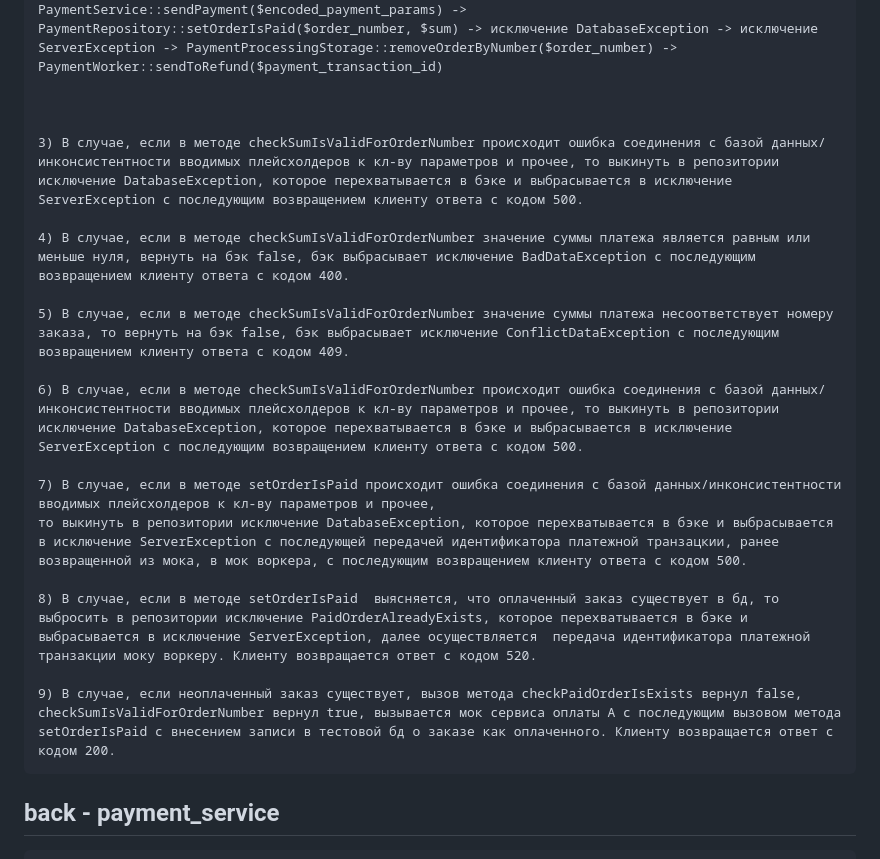
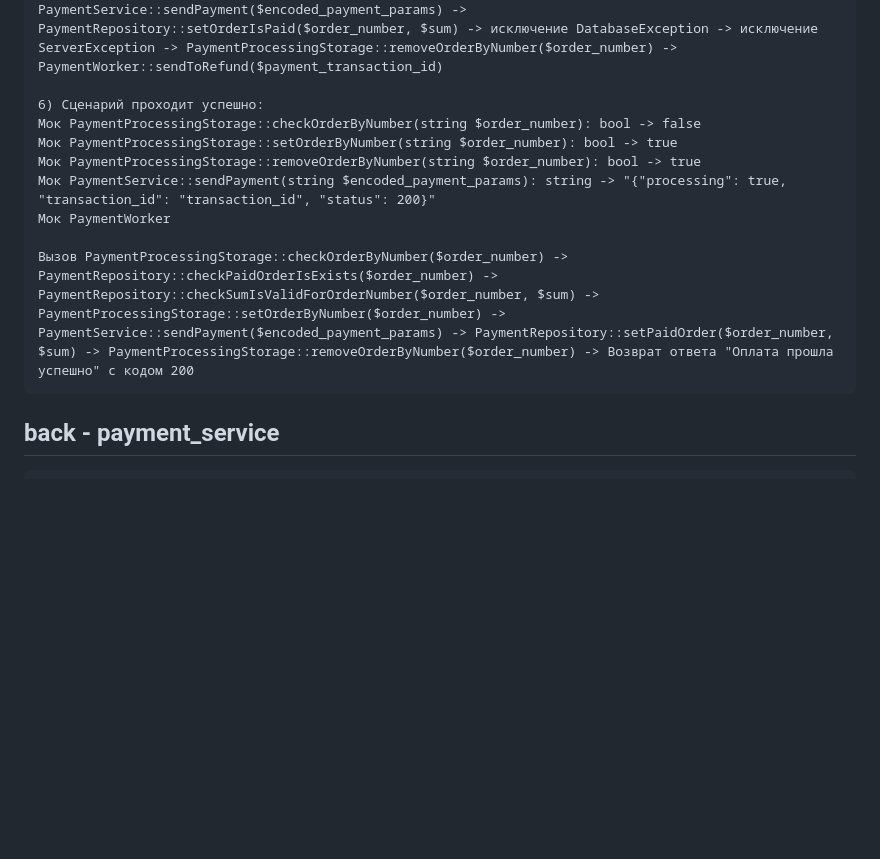
Before and after one commit to SomethingAnotherBeer/php_professional_hw, a Markdown page: test_case.md, the part around one of its changes. Rendered like a GitHub page; blank space fills up the shorter version.

```diff
--- a/test_case.md
+++ b/test_case.md
@@ -556,22 +556,14 @@
 
     Вызов PaymentProcessingStorage::checkOrderByNumber($order_number) -> PaymentRepository::checkPaidOrderIsExists($order_number) -> PaymentRepository::checkSumIsValidForOrderNumber($order_number, $sum) -> PaymentProcessingStorage::setOrderByNumber($order_number) -> PaymentService::sendPayment($encoded_payment_params) -> PaymentRepository::setOrderIsPaid($order_number, $sum) -> исключение DatabaseException -> исключение ServerException -> PaymentProcessingStorage::removeOrderByNumber($order_number) -> PaymentWorker::sendToRefund($payment_transaction_id)
 
+    6) Сценарий проходит успешно:
+    Мок PaymentProcessingStorage::checkOrderByNumber(string $order_number): bool -> false
+    Мок PaymentProcessingStorage::setOrderByNumber(string $order_number): bool -> true
+    Мок PaymentProcessingStorage::removeOrderByNumber(string $order_number): bool -> true
+    Мок PaymentService::sendPayment(string $encoded_payment_params): string -> "{"processing": true, "transaction_id": "transaction_id", "status": 200}"
+    Мок PaymentWorker
 
-
-    3) В случае, если в методе checkSumIsValidForOrderNumber происходит ошибка соединения с базой данных/инконсистентности вводимых плейсхолдеров к кл-ву параметров и прочее, то выкинуть в репозитории исключение DatabaseException, которое перехватывается в бэке и выбрасывается в исключение ServerException с последующим возвращением клиенту ответа с кодом 500.
-
-    4) В случае, если в методе checkSumIsValidForOrderNumber значение суммы платежа является равным или меньше нуля, вернуть на бэк false, бэк выбрасывает исключение BadDataException с последующим возвращением клиенту ответа с кодом 400.
-
-    5) В случае, если в методе checkSumIsValidForOrderNumber значение суммы платежа несоответствует номеру заказа, то вернуть на бэк false, бэк выбрасывает исключение ConflictDataException с последующим возвращением клиенту ответа с кодом 409.
-
-    6) В случае, если в методе checkSumIsValidForOrderNumber происходит ошибка соединения с базой данных/инконсистентности вводимых плейсхолдеров к кл-ву параметров и прочее, то выкинуть в репозитории исключение DatabaseException, которое перехватывается в бэке и выбрасывается в исключение ServerException с последующим возвращением клиенту ответа с кодом 500.
-
-    7) В случае, если в методе setOrderIsPaid происходит ошибка соединения с базой данных/инконсистентности вводимых плейсхолдеров к кл-ву параметров и прочее,
-    то выкинуть в репозитории исключение DatabaseException, которое перехватывается в бэке и выбрасывается в исключение ServerException с последующей передачей идентификатора платежной транзацкии, ранее возвращенной из мока, в мок воркера, с последующим возвращением клиенту ответа с кодом 500.
-
-    8) В случае, если в методе setOrderIsPaid  выясняется, что оплаченный заказ существует в бд, то выбросить в репозитории исключение PaidOrderAlreadyExists, которое перехватывается в бэке и выбрасывается в исключение ServerException, далее осуществляется  передача идентификатора платежной транзакции моку воркеру. Клиенту возвращается ответ с кодом 520.
-
-    9) В случае, если неоплаченный заказ существует, вызов метода checkPaidOrderIsExists вернул false, checkSumIsValidForOrderNumber вернул true, вызывается мок сервиса оплаты A с последующим вызовом метода setOrderIsPaid с внесением записи в тестовой бд о заказе как оплаченного. Клиенту возвращается ответ с кодом 200.
+    Вызов PaymentProcessingStorage::checkOrderByNumber($order_number) -> PaymentRepository::checkPaidOrderIsExists($order_number) -> PaymentRepository::checkSumIsValidForOrderNumber($order_number, $sum) -> PaymentProcessingStorage::setOrderByNumber($order_number) -> PaymentService::sendPayment($encoded_payment_params) -> PaymentRepository::setPaidOrder($order_number, $sum) -> PaymentProcessingStorage::removeOrderByNumber($order_number) -> Возврат ответа "Оплата прошла успешно" с кодом 200
 
 
 ## back - payment_service
```
Also changed, not shown: other parts of test_case.md (+14 -10 lines).
